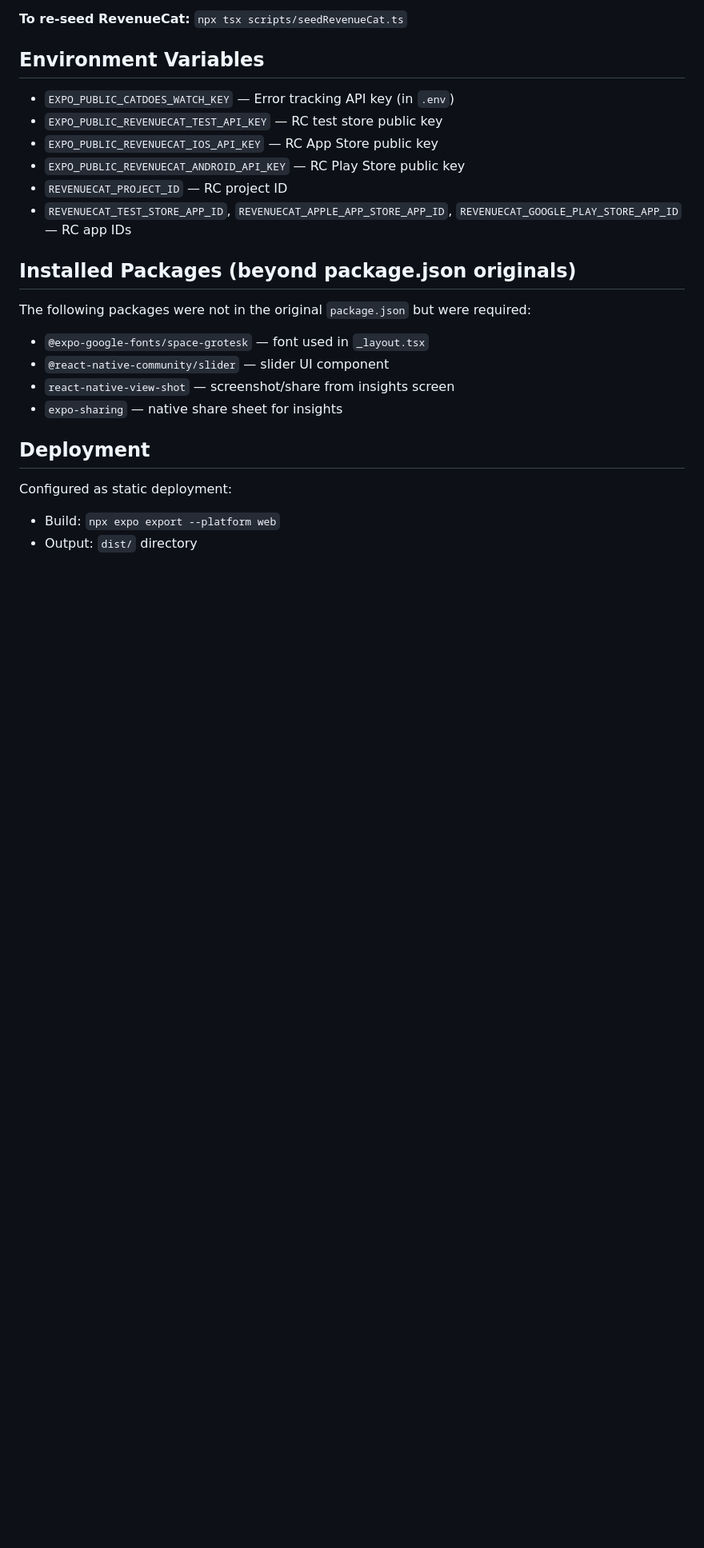
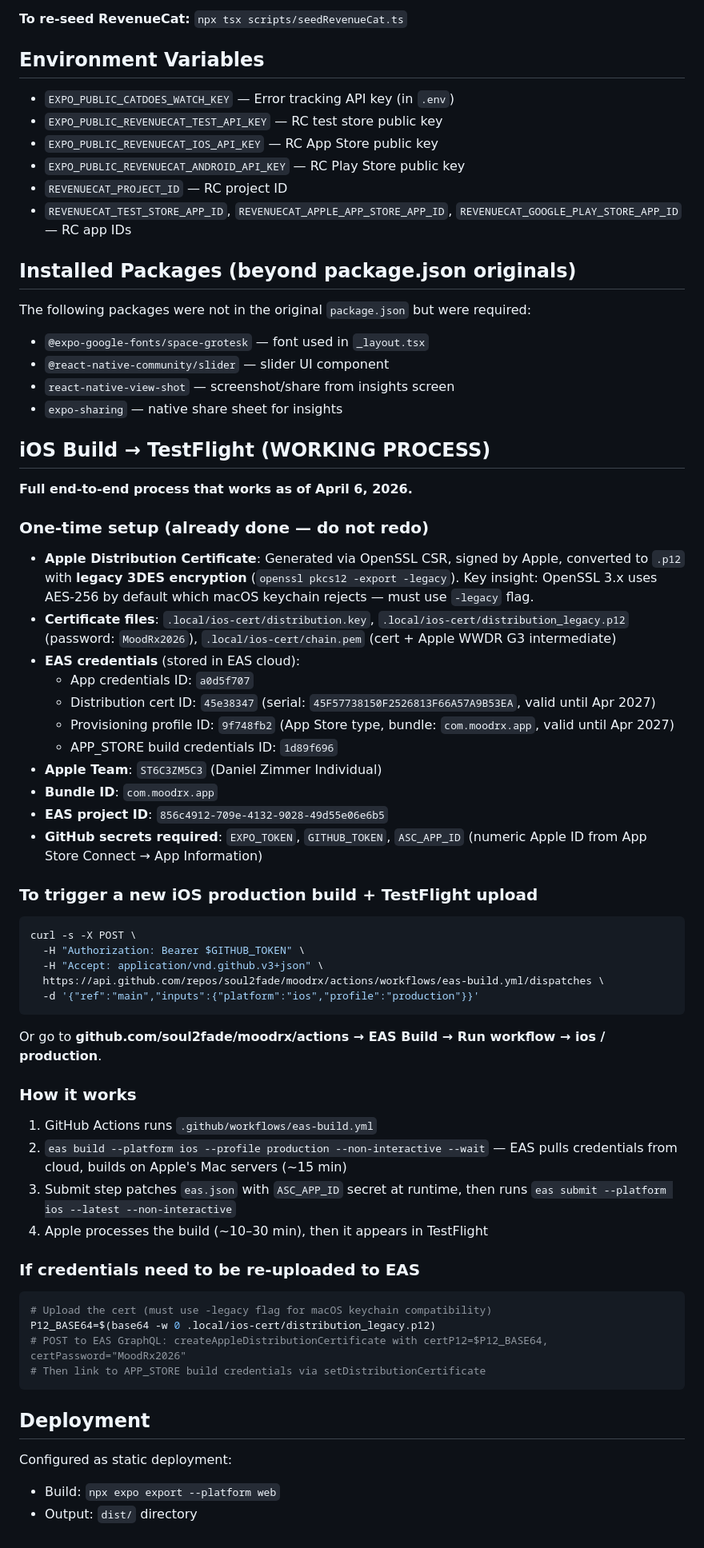
Before and after one commit to soul2fade/moodrx, a Markdown page: replit.md, the part around the change. Shown at 80% size. Rendered like a GitHub page; blank space fills up the shorter version.

Commit message:
docs: document complete working iOS build → TestFlight process

````diff
--- a/replit.md
+++ b/replit.md
@@ -83,6 +83,47 @@ The following packages were not in the original `package.json` but were required
 - `react-native-view-shot` — screenshot/share from insights screen
 - `expo-sharing` — native share sheet for insights
 
+## iOS Build → TestFlight (WORKING PROCESS)
+
+**Full end-to-end process that works as of April 6, 2026.**
+
+### One-time setup (already done — do not redo)
+- **Apple Distribution Certificate**: Generated via OpenSSL CSR, signed by Apple, converted to `.p12` with **legacy 3DES encryption** (`openssl pkcs12 -export -legacy`). Key insight: OpenSSL 3.x uses AES-256 by default which macOS keychain rejects — must use `-legacy` flag.
+- **Certificate files**: `.local/ios-cert/distribution.key`, `.local/ios-cert/distribution_legacy.p12` (password: `MoodRx2026`), `.local/ios-cert/chain.pem` (cert + Apple WWDR G3 intermediate)
+- **EAS credentials** (stored in EAS cloud):
+  - App credentials ID: `a0d5f707`
+  - Distribution cert ID: `45e38347` (serial: `45F57738150F2526813F66A57A9B53EA`, valid until Apr 2027)
+  - Provisioning profile ID: `9f748fb2` (App Store type, bundle: `com.moodrx.app`, valid until Apr 2027)
+  - APP_STORE build credentials ID: `1d89f696`
+- **Apple Team**: `ST6C3ZM5C3` (Daniel Zimmer Individual)
+- **Bundle ID**: `com.moodrx.app`
+- **EAS project ID**: `856c4912-709e-4132-9028-49d55e06e6b5`
+- **GitHub secrets required**: `EXPO_TOKEN`, `GITHUB_TOKEN`, `ASC_APP_ID` (numeric Apple ID from App Store Connect → App Information)
+
+### To trigger a new iOS production build + TestFlight upload
+```bash
+curl -s -X POST \
+  -H "Authorization: Bearer $GITHUB_TOKEN" \
+  -H "Accept: application/vnd.github.v3+json" \
+  https://api.github.com/repos/soul2fade/moodrx/actions/workflows/eas-build.yml/dispatches \
+  -d '{"ref":"main","inputs":{"platform":"ios","profile":"production"}}'
+```
+Or go to **github.com/soul2fade/moodrx/actions → EAS Build → Run workflow → ios / production**.
+
+### How it works
+1. GitHub Actions runs `.github/workflows/eas-build.yml`
+2. `eas build --platform ios --profile production --non-interactive --wait` — EAS pulls credentials from cloud, builds on Apple's Mac servers (~15 min)
+3. Submit step patches `eas.json` with `ASC_APP_ID` secret at runtime, then runs `eas submit --platform ios --latest --non-interactive`
+4. Apple processes the build (~10–30 min), then it appears in TestFlight
+
+### If credentials need to be re-uploaded to EAS
+```bash
+# Upload the cert (must use -legacy flag for macOS keychain compatibility)
+P12_BASE64=$(base64 -w 0 .local/ios-cert/distribution_legacy.p12)
+# POST to EAS GraphQL: createAppleDistributionCertificate with certP12=$P12_BASE64, certPassword="MoodRx2026"
+# Then link to APP_STORE build credentials via setDistributionCertificate
+```
+
 ## Deployment
 
 Configured as static deployment:
````
